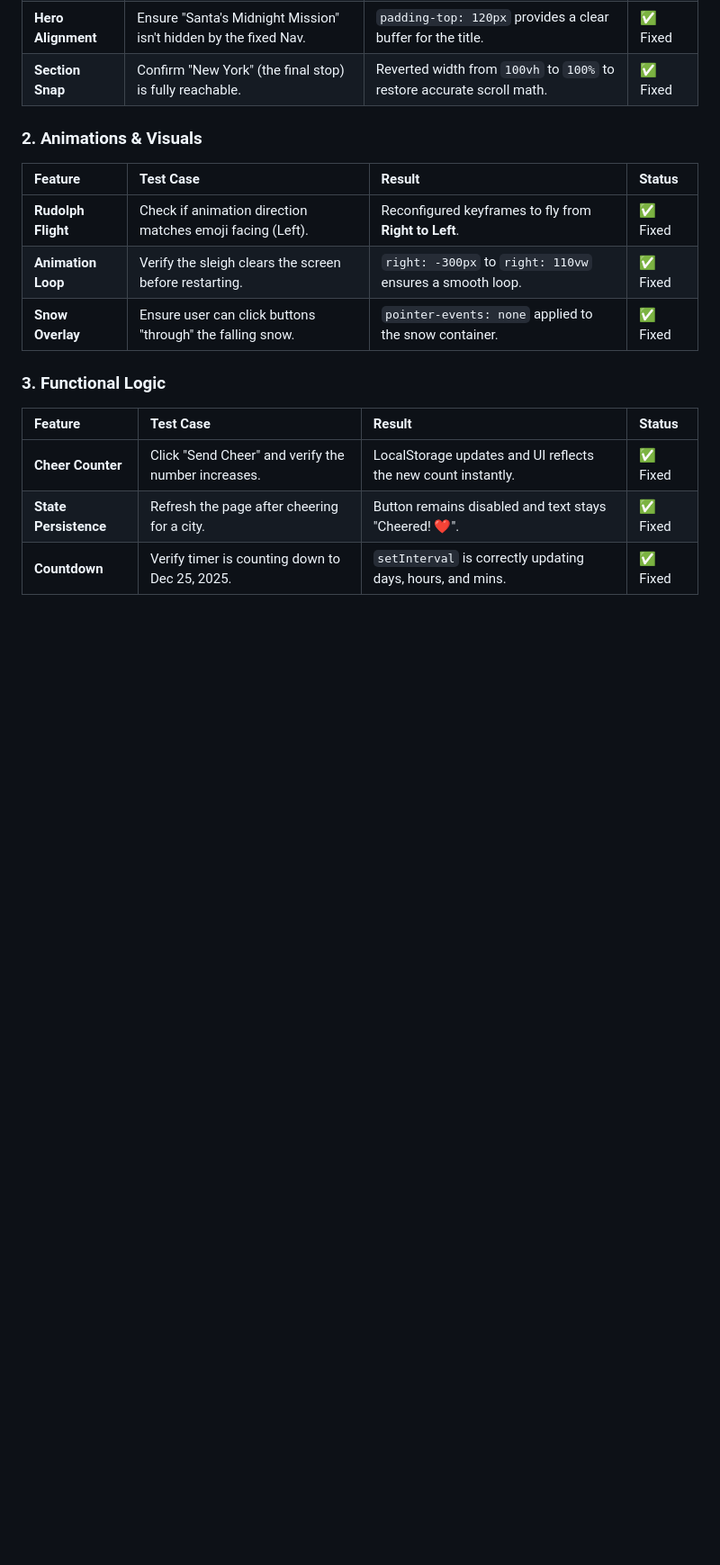
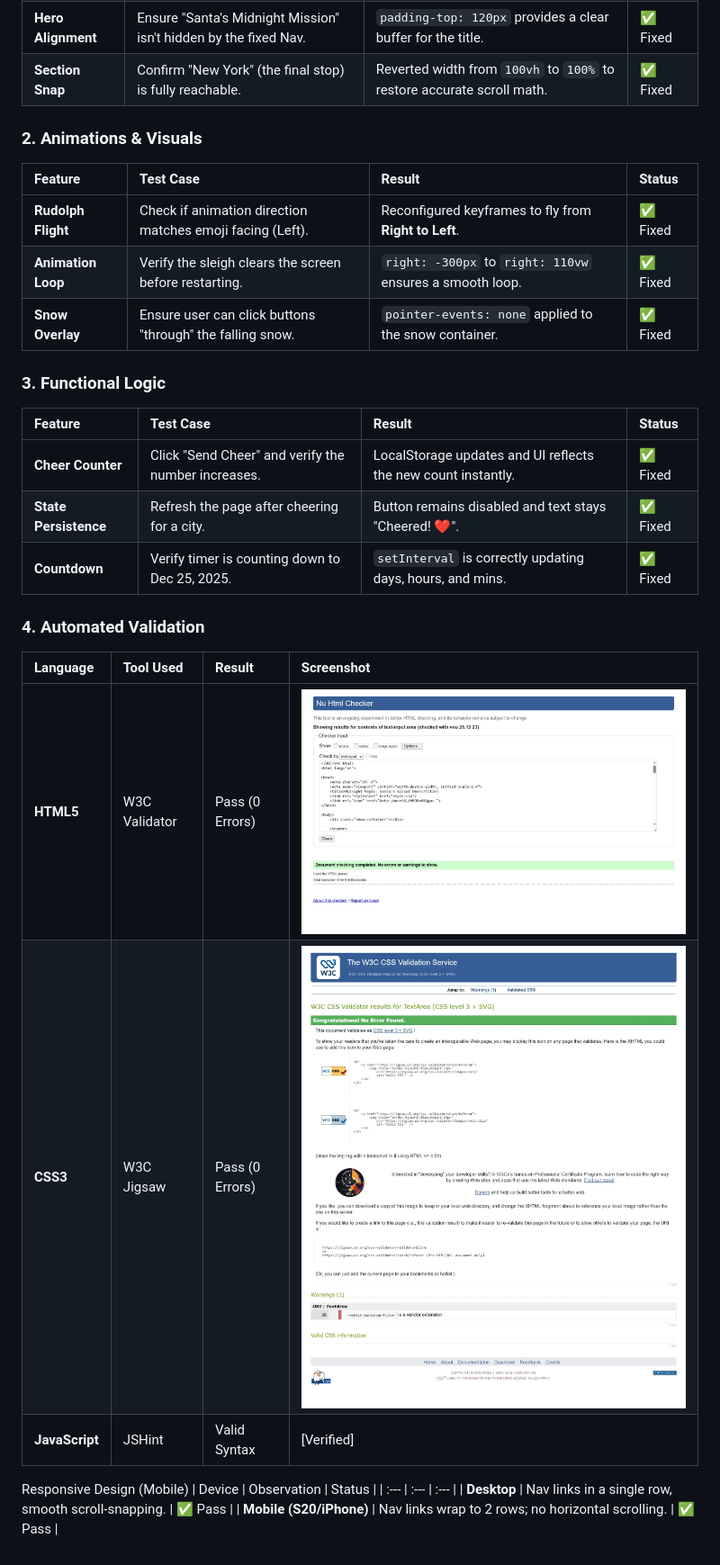
Before and after one commit to HelenLloydJeng/midnight-magic-santa-dash, a Markdown page: TESTING.md, the part around the change. Shown at 90% size. Rendered like a GitHub page; blank space fills up the shorter version.

Commit message:
add validation test report

```diff
--- a/TESTING.md
+++ b/TESTING.md
@@ -90,3 +90,17 @@ Dec 22 | Navigation | Click Navbar | Smooth scroll to city | Target section reac
 | **Cheer Counter** | Click "Send Cheer" and verify the number increases. | LocalStorage updates and UI reflects the new count instantly. | ✅ Fixed |
 | **State Persistence** | Refresh the page after cheering for a city. | Button remains disabled and text stays "Cheered! ❤️". | ✅ Fixed |
 | **Countdown** | Verify timer is counting down to Dec 25, 2025. | `setInterval` is correctly updating days, hours, and mins. | ✅ Fixed |
+
+
+### 4. Automated Validation
+| Language | Tool Used | Result | Screenshot |
+| :--- | :--- | :--- | :--- |
+| **HTML5** | W3C Validator | Pass (0 Errors) | ![HTML Screenshot](assets/images/Screenshot_23-12-2025_125324_validator.w3.org.jpeg) |
+| **CSS3** | W3C Jigsaw | Pass (0 Errors) | ![CSS Screenshot](assets/images/Screenshot_23-12-2025_124343_jigsaw.w3.org.jpeg) |
+| **JavaScript** | JSHint | Valid Syntax | [Verified] |
+
+Responsive Design (Mobile)
+| Device | Observation | Status |
+| :--- | :--- | :--- |
+| **Desktop** | Nav links in a single row, smooth scroll-snapping. | ✅ Pass |
+| **Mobile (S20/iPhone)** | Nav links wrap to 2 rows; no horizontal scrolling. | ✅ Pass |
```
